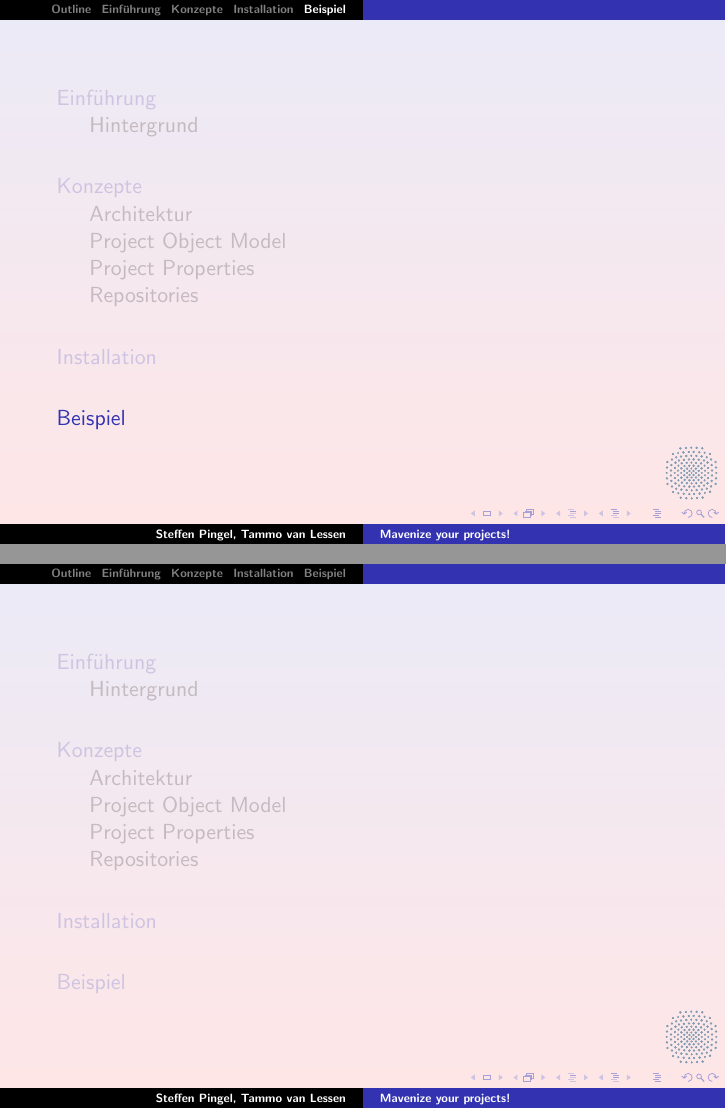
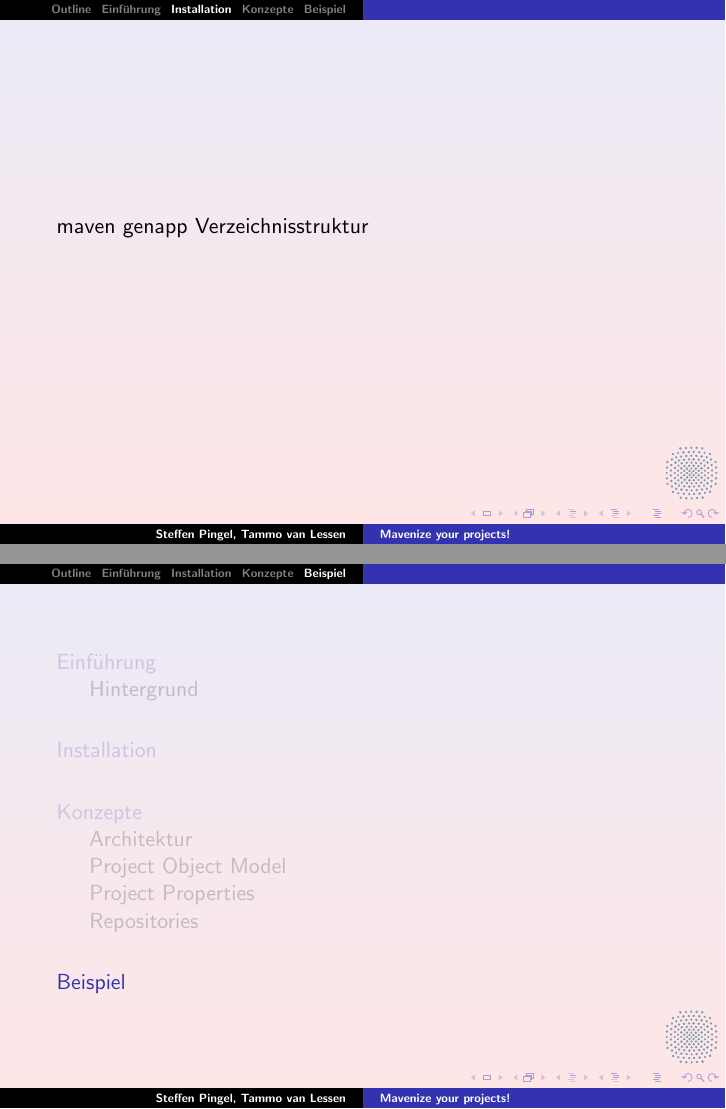
Before and after one commit to nickveys/statcvs-xml, LaTeX slides (inf.misc/index.tex, which reads inf.misc/basics.tex): pages 6 and 7 of 18 before the commit and pages 6 and 7 of 19 after it, joined at a grey line. Compiled offline with pdfLaTeX; the source files are stored in an older character set and shown here as Unicode; a LaTeX package or settings file that is missing is left out.

Commit message:
new import

```diff
--- a/inf.misc/basics.tex
+++ b/inf.misc/basics.tex
@@ -7,6 +7,11 @@
 %Maven was initially developed for buiding Turbine, Maven matured into an open source software engineering platform, The core functionality is automated project building, distribution and website creation
 %an easy way to publish project information and a way to share JARs across several projects.
 
+\section{Installation}
+\frame{
+maven genapp
+Verzeichnisstruktur
+}
 \section{Konzepte}
 % 3 Kerndateien
 % TARGET=GOAL (post/preGoal)
@@ -32,7 +37,7 @@
 \subsection[PP]{Project Properties}
 % customizing von plugins
 \subsection{Repositories}
-\section{Installation}
+
 \section{Beispiel}
 
 \frame{\tableofcontents[current, shadesubsections]}
```
Also changed, not shown: inf.misc/index.pdf (added), 9 other files.
